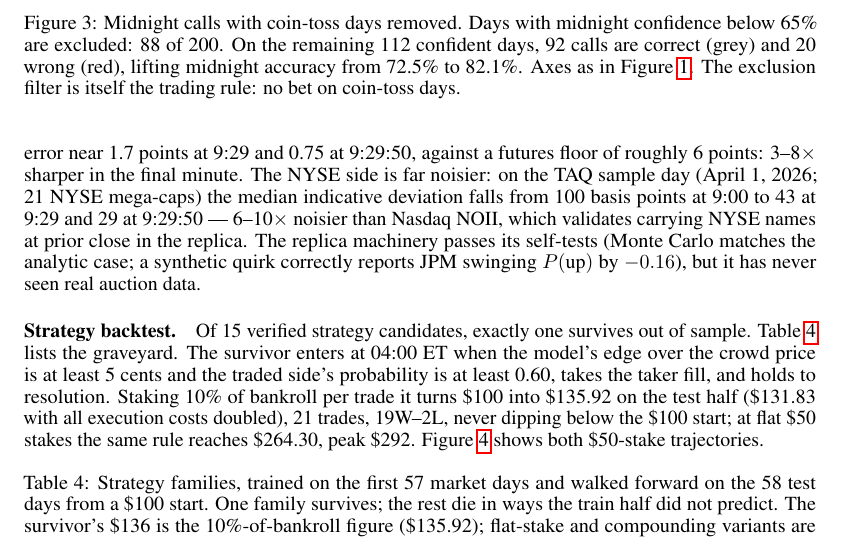
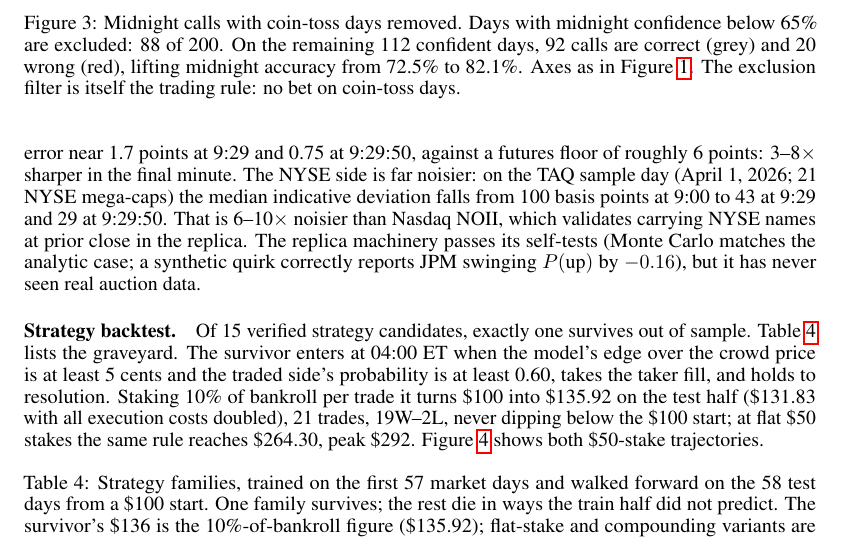
Before and after one commit to tr4m0ryp/SOQrates-polymarket-sp500-predictor, a LaTeX paper (papers/spx-open-polymarket/main.tex, which reads papers/spx-open-polymarket/sections/results.tex): part of page 8 of 22, cut so that both start at the same text. Compiled offline with pdfLaTeX.

Commit message:
docs(papers): replace em-dash with period in results prose

```diff
--- a/papers/spx-open-polymarket/sections/results.tex
+++ b/papers/spx-open-polymarket/sections/results.tex
@@ -142,8 +142,8 @@ error near 1.7 points at 9:29 and 0.75 at 9:29:50, against a futures floor
 of roughly 6 points: 3--8$\times$ sharper in the final minute. The NYSE side
 is far noisier: on the TAQ sample day (April 1, 2026; 21 NYSE mega-caps) the
 median indicative deviation falls from 100 basis points at 9:00 to 43 at
-9:29 and 29 at 9:29:50 --- 6--10$\times$ noisier than Nasdaq NOII, which
-validates carrying NYSE names at prior close in the replica. The replica
+9:29 and 29 at 9:29:50. That is 6--10$\times$ noisier than Nasdaq NOII,
+which validates carrying NYSE names at prior close in the replica. The replica
 machinery passes its self-tests (Monte Carlo matches the analytic case; a
 synthetic quirk correctly reports JPM swinging $P(\text{up})$ by $-0.16$),
 but it has never seen real auction data.
```
